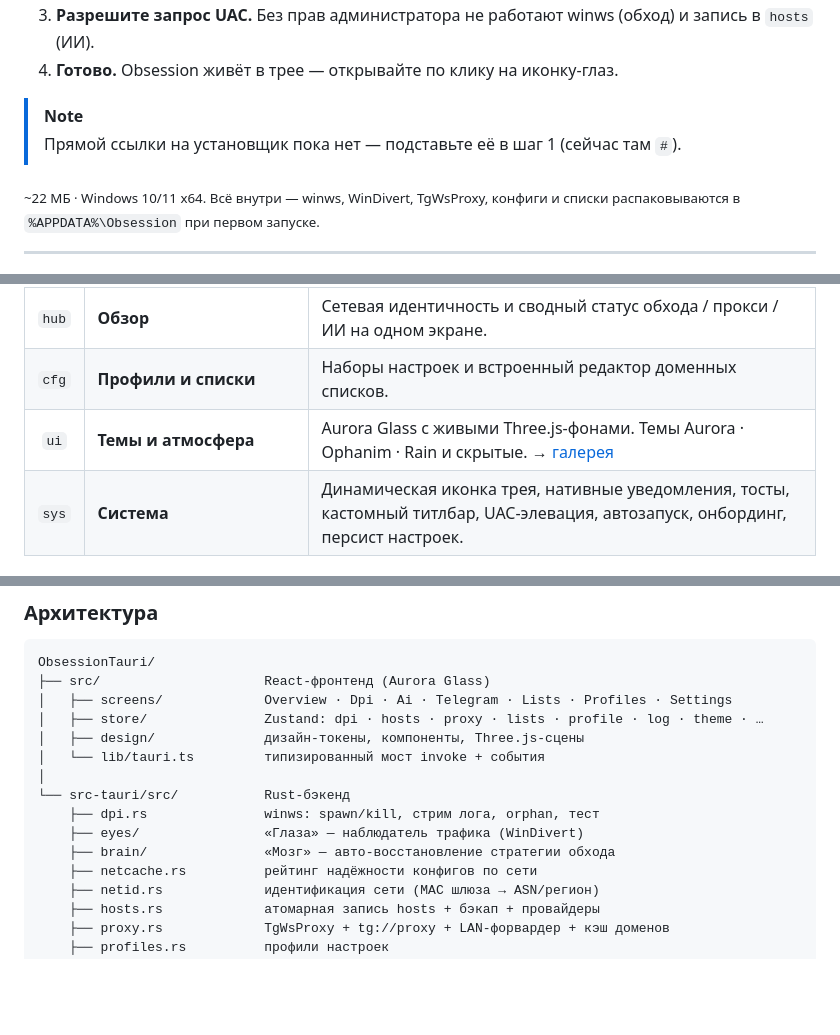
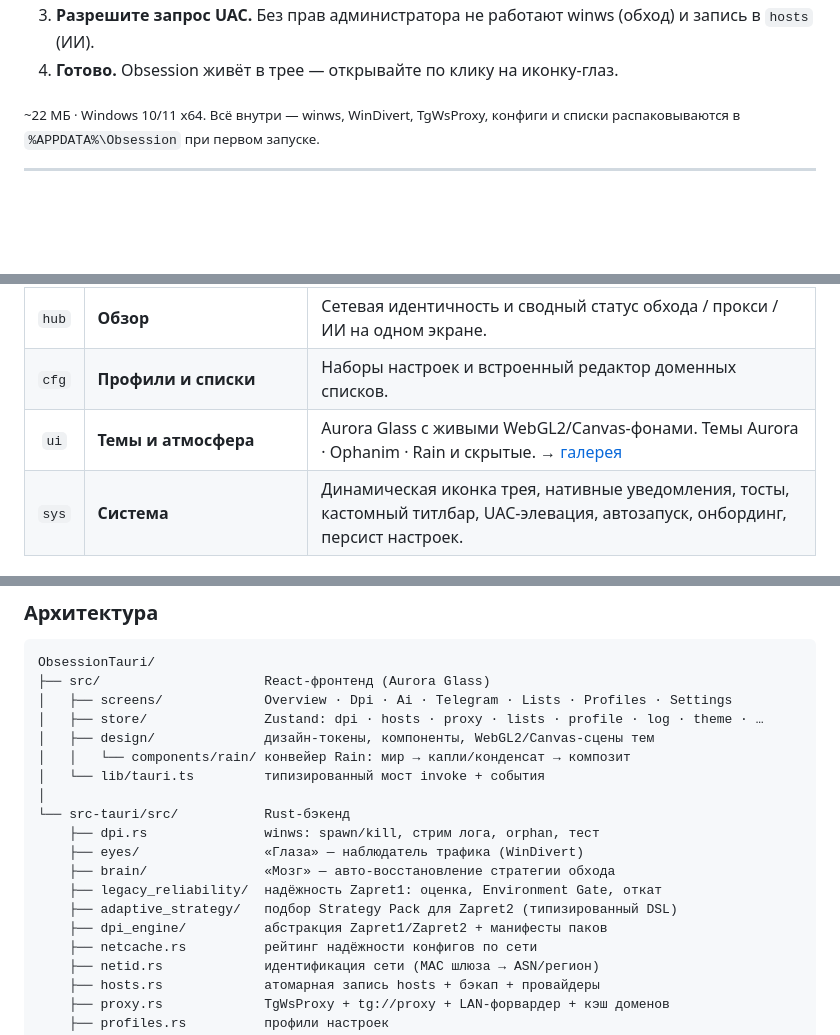
Before and after one commit to AcediaWhy/Obsession, a Markdown page: README.md, 3 parts joined by grey strips. Rendered like a GitHub page; folded sections open; blank space fills up the shorter version.

Commit message:
update readme for current architecture

```diff
--- a/README.md
+++ b/README.md
@@ -38,10 +37,5 @@ DPI-обход, ИИ-разблокировка и Telegram-прокси — в
 3. **Разрешите запрос UAC.** Без прав администратора не работают winws (обход) и запись в `hosts` (ИИ).
 4. **Готово.** Obsession живёт в трее — открывайте по клику на иконку-глаз.
-
-> [!NOTE]
-> Прямой ссылки на установщик пока нет — подставьте её в шаг 1 (сейчас там `#`).
-
-<!-- Замените # в шаге 1 на ссылку: GitHub Releases или прямая -->
 
 <sub>~22 МБ · Windows 10/11 x64. Всё внутри — winws, WinDivert, TgWsProxy, конфиги и списки распаковываются в <code>%APPDATA%\Obsession</code> при первом запуске.</sub>
 
@@ -57,7 +51,7 @@ DPI-обход, ИИ-разблокировка и Telegram-прокси — в
 | `tg` | **Telegram-прокси** | MTProto-через-WebSocket в один клик (headless TgWsProxy). Ссылка `tg://proxy`, **QR для телефона** по LAN, пресеты Fake-TLS, диск-кэш CF-доменов. |
 | `hub` | **Обзор** | Сетевая идентичность и сводный статус обхода / прокси / ИИ на одном экране. |
 | `cfg` | **Профили и списки** | Наборы настроек и встроенный редактор доменных списков. |
-| `ui` | **Темы и атмосфера** | Aurora Glass с живыми Three.js-фонами. Темы Aurora · Ophanim · Rain и скрытые. → [галерея](#темы-и-атмосфера) |
+| `ui` | **Темы и атмосфера** | Aurora Glass с живыми WebGL2/Canvas-фонами. Темы Aurora · Ophanim · Rain и скрытые. → [галерея](#темы-и-атмосфера) |
 | `sys` | **Система** | Динамическая иконка трея, нативные уведомления, тосты, кастомный титлбар, UAC-элевация, автозапуск, онбординг, персист настроек. |
 
 ---
@@ -137,13 +131,17 @@ ObsessionTauri/
 ├── src/                     React-фронтенд (Aurora Glass)
 │   ├── screens/             Overview · Dpi · Ai · Telegram · Lists · Profiles · Settings
 │   ├── store/               Zustand: dpi · hosts · proxy · lists · profile · log · theme · …
-│   ├── design/              дизайн-токены, компоненты, Three.js-сцены
+│   ├── design/              дизайн-токены, компоненты, WebGL2/Canvas-сцены тем
+│   │   └── components/rain/ конвейер Rain: мир → капли/конденсат → композит
 │   └── lib/tauri.ts         типизированный мост invoke + события
 │
 └── src-tauri/src/           Rust-бэкенд
     ├── dpi.rs               winws: spawn/kill, стрим лога, orphan, тест
     ├── eyes/                «Глаза» — наблюдатель трафика (WinDivert)
     ├── brain/               «Мозг» — авто-восстановление стратегии обхода
+    ├── legacy_reliability/  надёжность Zapret1: оценка, Environment Gate, откат
+    ├── adaptive_strategy/   подбор Strategy Pack для Zapret2 (типизированный DSL)
+    ├── dpi_engine/          абстракция Zapret1/Zapret2 + манифесты паков
     ├── netcache.rs          рейтинг надёжности конфигов по сети
     ├── netid.rs             идентификация сети (MAC шлюза → ASN/регион)
     ├── hosts.rs             атомарная запись hosts + бэкап + провайдеры
```
Also changed, not shown: other parts of README.md (+6 -7 lines).
